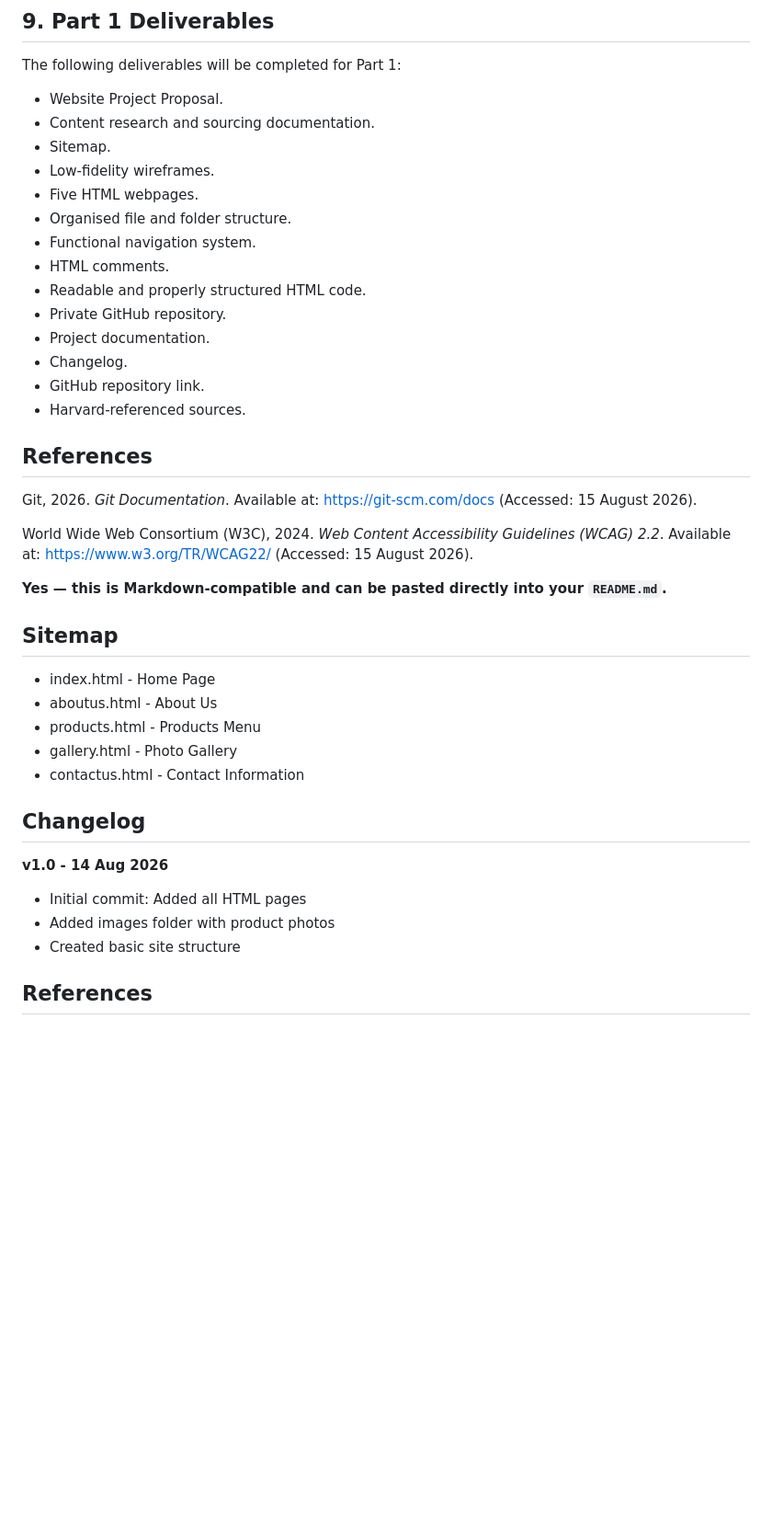
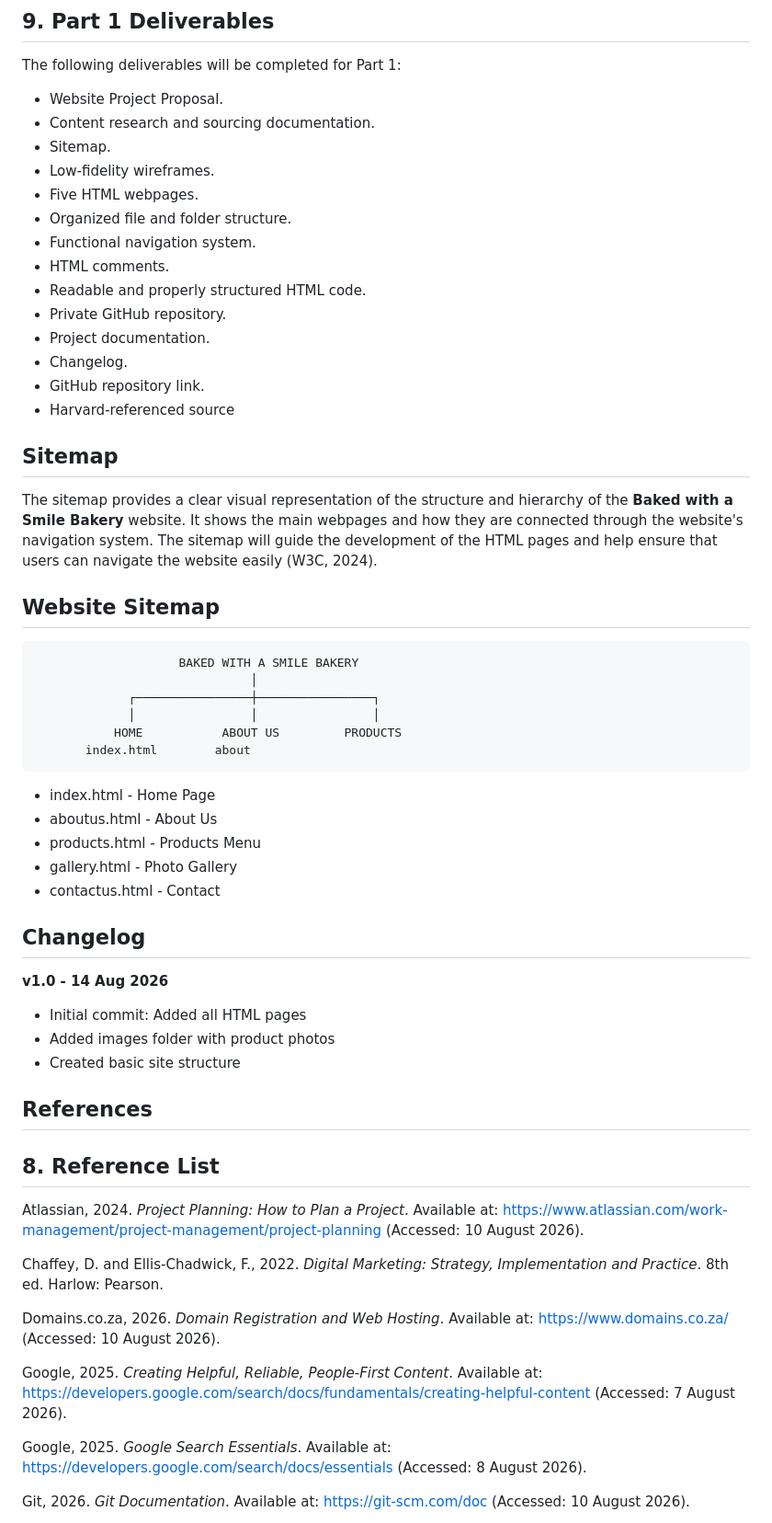
Before and after one commit to alakhesmile230-sys/bakedwithasmilebakery, a Markdown page: README.md, the part around one of its changes. Shown at 92% size. GitHub-like rendering; blank space fills up the shorter version.

````diff
--- a/README.md
+++ b/README.md
@@ -457,7 +457,7 @@ The following deliverables will be completed for Part 1:
 * Sitemap.
 * Low-fidelity wireframes.
 * Five HTML webpages.
-* Organised file and folder structure.
+* Organized file and folder structure.
 * Functional navigation system.
 * HTML comments.
 * Readable and properly structured HTML code.
@@ -465,23 +465,32 @@ The following deliverables will be completed for Part 1:
 * Project documentation.
 * Changelog.
 * GitHub repository link.
-* Harvard-referenced sources.
-
-## References
-
-Git, 2026. *Git Documentation*. Available at: [https://git-scm.com/docs](https://git-scm.com/docs) (Accessed: 15 August 2026).
-
-World Wide Web Consortium (W3C), 2024. *Web Content Accessibility Guidelines (WCAG) 2.2*. Available at: [https://www.w3.org/TR/WCAG22/](https://www.w3.org/TR/WCAG22/) (Accessed: 15 August 2026).
-
-**Yes — this is Markdown-compatible and can be pasted directly into your `README.md`.**
+* Harvard-referenced source
 
 
 ## Sitemap
+
+The sitemap provides a clear visual representation of the structure and hierarchy of the **Baked with a Smile Bakery** website. It shows the main webpages and how they are connected through the website's navigation system. The sitemap will guide the development of the HTML pages and help ensure that users can navigate the website easily (W3C, 2024).
+
+## Website Sitemap
+
+```text
+                    BAKED WITH A SMILE BAKERY
+                              │
+             ┌────────────────┼────────────────┐
+             │                │                │
+           HOME           ABOUT US         PRODUCTS
+       index.html        about
+```
+
+
+
 - index.html - Home Page
 - aboutus.html - About Us
 - products.html - Products Menu
 - gallery.html - Photo Gallery
-- contactus.html - Contact Information
+- contactus.html - Contact
+
 
 ## Changelog
 **v1.0 - 14 Aug 2026**
@@ -490,3 +499,18 @@ World Wide Web Consortium (W3C), 2024. *Web Content Accessibility Guidelines (WC
 - Created basic site structure
 
 ## References
+
+## 8. Reference List
+
+Atlassian, 2024. *Project Planning: How to Plan a Project*. Available at: https://www.atlassian.com/work-management/project-management/project-planning (Accessed: 10 August 2026).
+
+Chaffey, D. and Ellis-Chadwick, F., 2022. *Digital Marketing: Strategy, Implementation and Practice*. 8th ed. Harlow: Pearson.
+
+Domains.co.za, 2026. *Domain Registration and Web Hosting*. Available at: https://www.domains.co.za/ (Accessed: 10 August 2026).
+
+Google, 2025. *Creating Helpful, Reliable, People-First Content*. Available at: https://developers.google.com/search/docs/fundamentals/creating-helpful-content (Accessed: 7 August 2026).
+
+Google, 2025. *Google Search Essentials*. Available at: https://developers.google.com/search/docs/essentials (Accessed: 8 August 2026).
+
+Git, 2026. *Git Documentation*. Available at: https://git-scm.com/doc (Accessed: 10 August 2026).
+
````
Also changed, not shown: other parts of README.md (+9 -0 lines).
